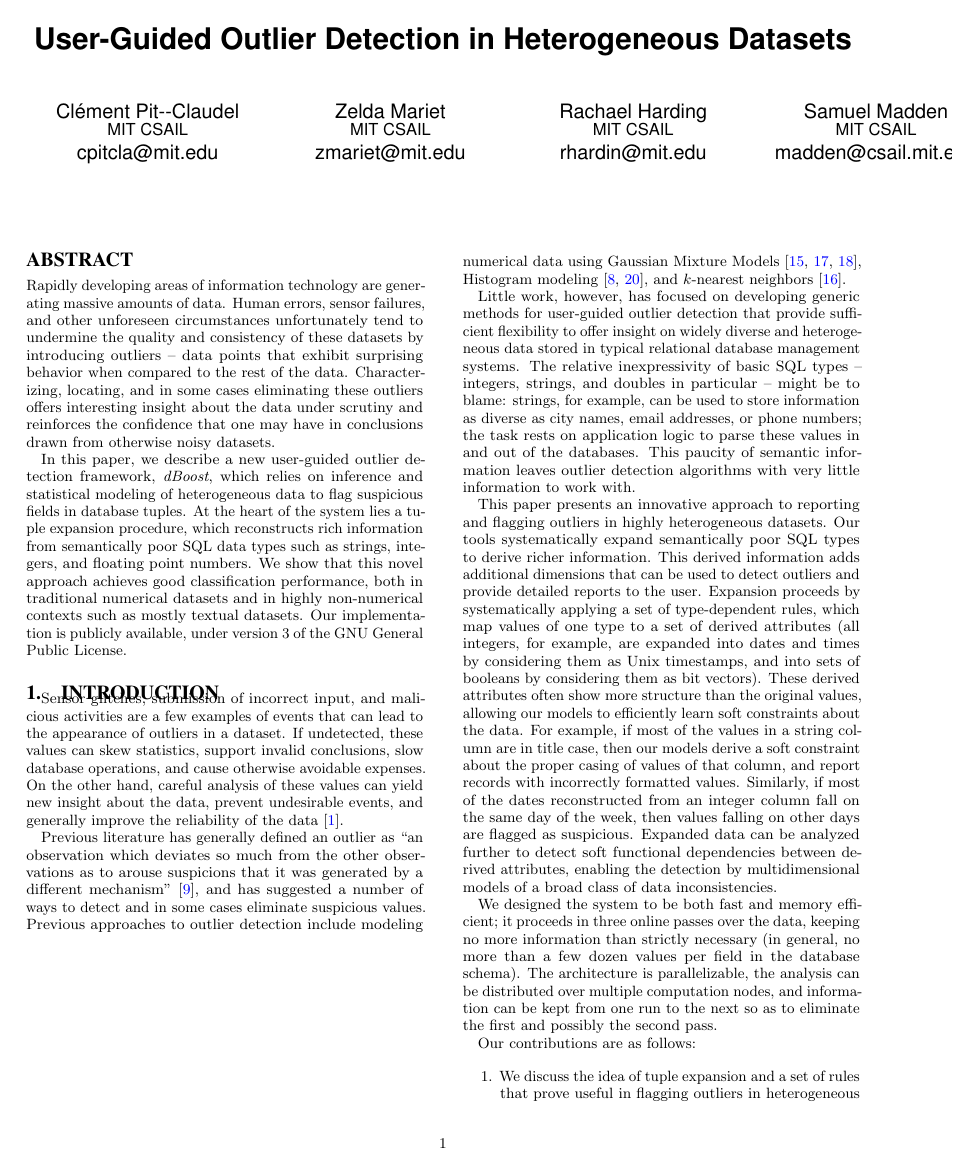
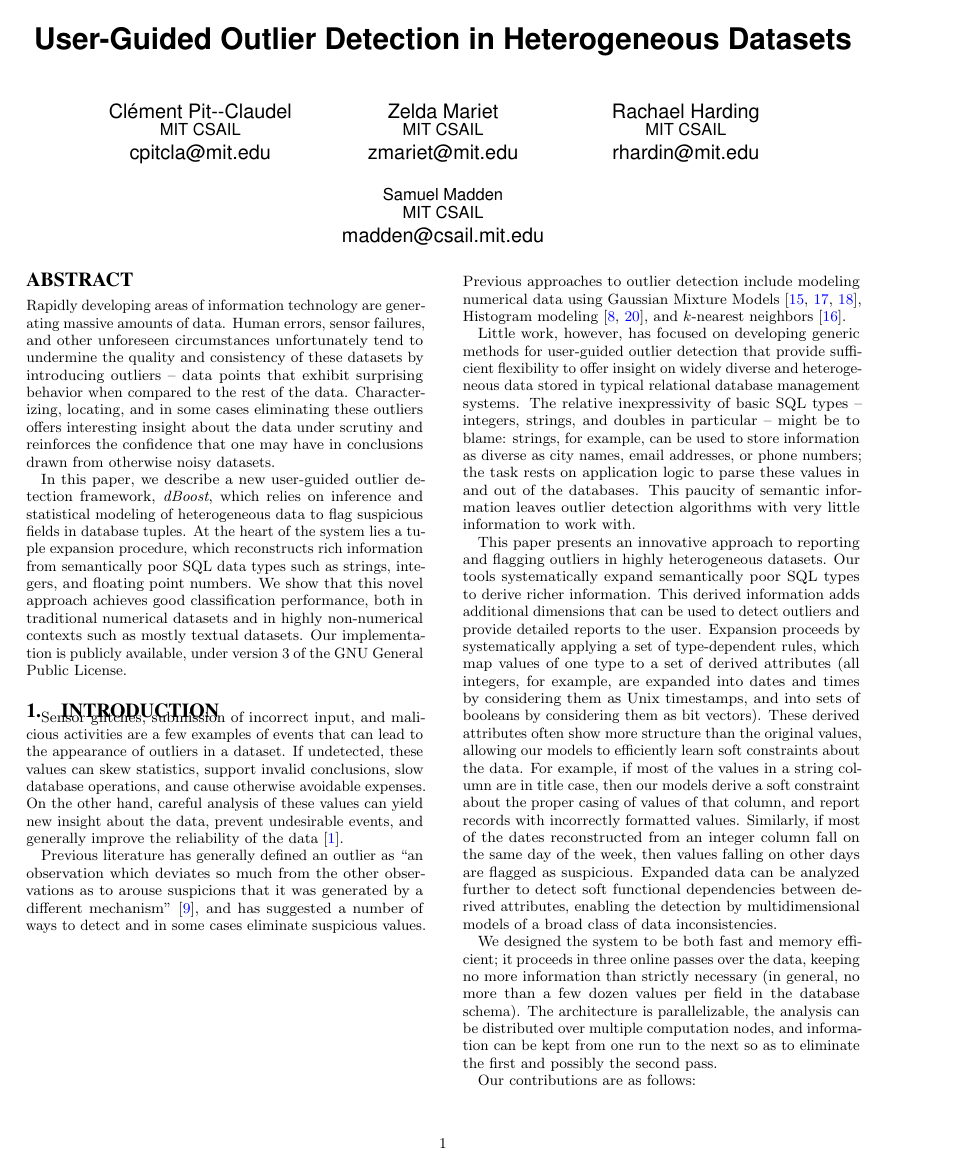
Before and after one commit to cpitclaudel/dBoost, a LaTeX document (paper/paper.tex): page 1 of 11. Compiled offline with pdfLaTeX.

Commit message:
Edited authors list

```diff
--- a/paper/paper.tex
+++ b/paper/paper.tex
@@ -45,13 +45,13 @@
 \newcommand{\MITauthor}[2]{#1\\\affaddr{MIT CSAIL}\\\email{#2@mit.edu}}
 \newcommand{\CSAILauthor}[2]{#1\\\affaddr{MIT CSAIL}\\\email{#2@csail.mit.edu}}
 
-\numberofauthors{4}
+\numberofauthors{3}
 \author{
   \alignauthor\MITauthor{Clément Pit-\kern0pt-Claudel}{cpitcla}
-  \alignauthor\MITauthor{Zelda Mariet}{zmariet}
+  \alignauthor\MITauthor{Zelda Mariet}{zmariet} \\\vspace{0.2in} \CSAILauthor{Samuel Madden}{madden}
   \alignauthor\MITauthor{Rachael Harding}{rhardin}
-  \alignauthor\CSAILauthor{Samuel Madden}{madden}
 }
+
 \date{10 December 2014} %TODO
 
 \newcommand{\dBoost}{\emph{dBoost}}
```
